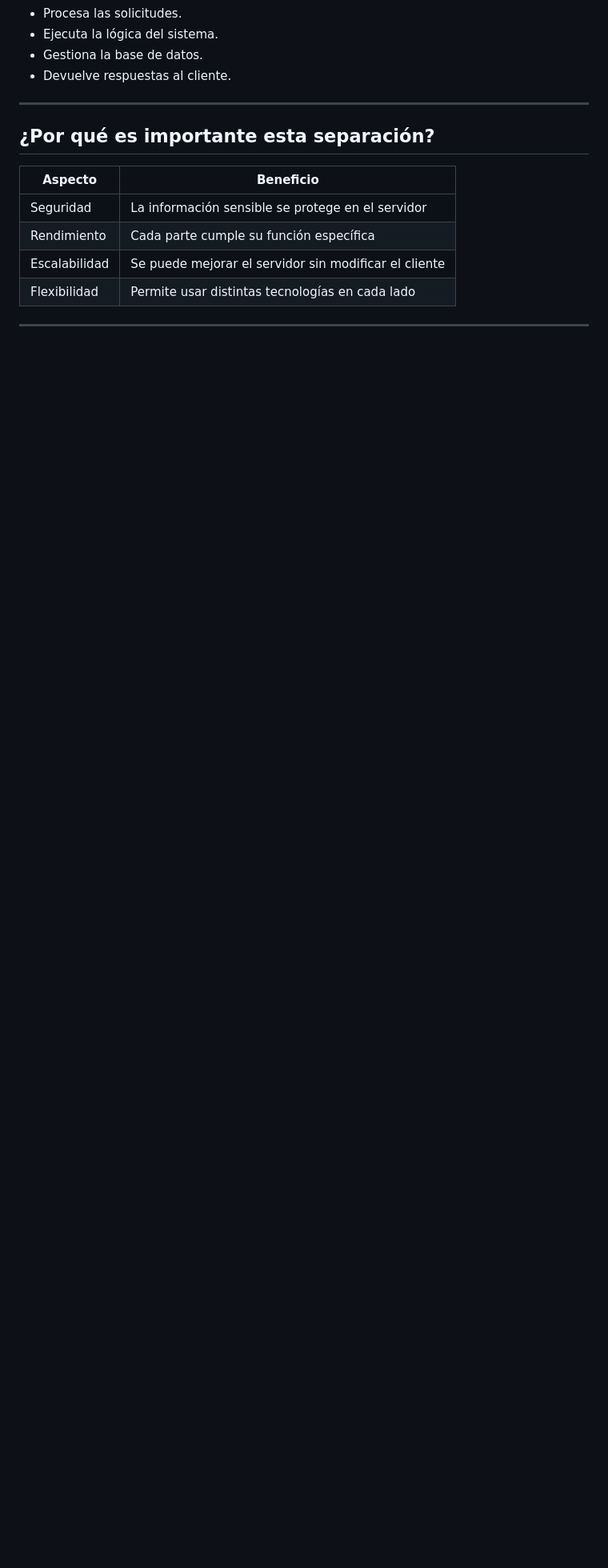
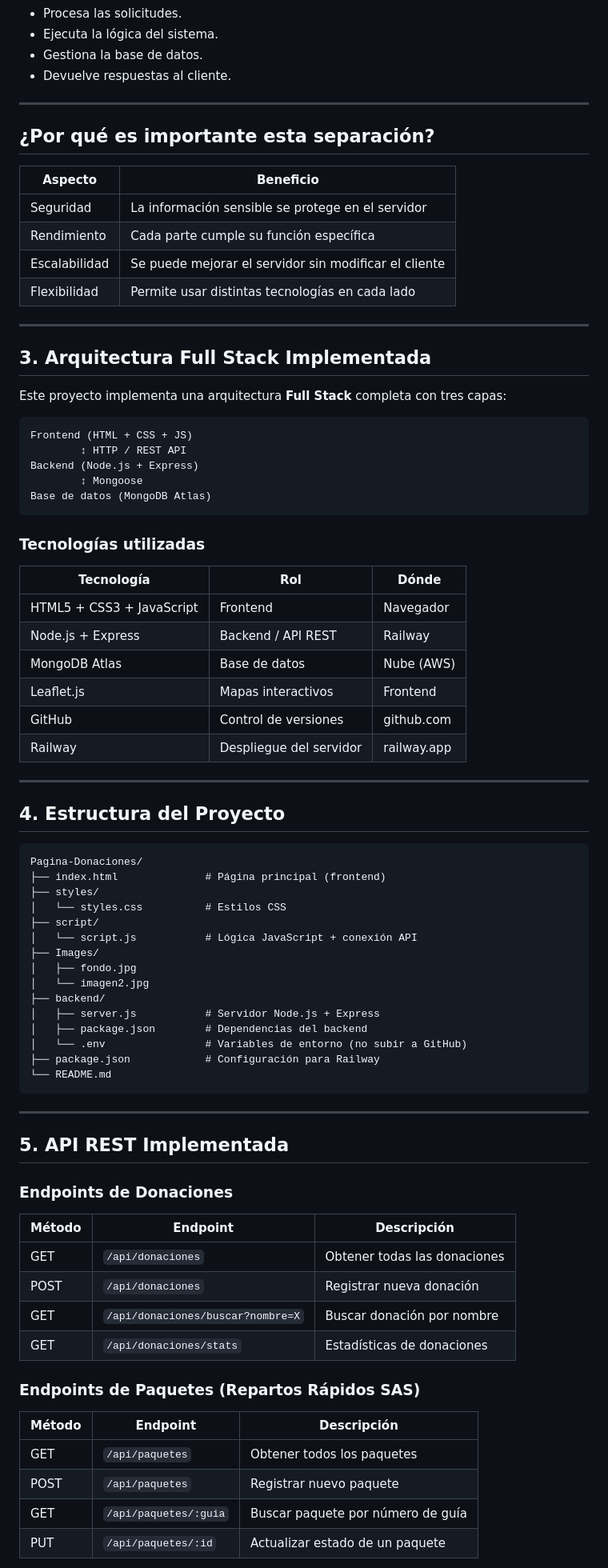
Before and after one commit to ingalejandrotibaduiza-ai/Pagina-Donaciones, a Markdown page: README.md, the part around one of its changes. Shown at 80% size. GitHub-like rendering; blank space fills up the shorter version.

Commit message:
actualizar README con documentacion completa

````diff
--- a/README.md
+++ b/README.md
@@ -56,3 +56,71 @@ La arquitectura **cliente-servidor** divide la aplicación en dos partes princip
 | Flexibilidad | Permite usar distintas tecnologías en cada lado |
 
 ---
+
+## 3. Arquitectura Full Stack Implementada
+
+Este proyecto implementa una arquitectura **Full Stack** completa con tres capas:
+
+```
+Frontend (HTML + CSS + JS)
+        ↕ HTTP / REST API
+Backend (Node.js + Express)
+        ↕ Mongoose
+Base de datos (MongoDB Atlas)
+```
+
+### Tecnologías utilizadas
+
+| Tecnología | Rol | Dónde |
+|---|---|---|
+| HTML5 + CSS3 + JavaScript | Frontend | Navegador |
+| Node.js + Express | Backend / API REST | Railway |
+| MongoDB Atlas | Base de datos | Nube (AWS) |
+| Leaflet.js | Mapas interactivos | Frontend |
+| GitHub | Control de versiones | github.com |
+| Railway | Despliegue del servidor | railway.app |
+
+---
+
+## 4. Estructura del Proyecto
+
+```
+Pagina-Donaciones/
+├── index.html              # Página principal (frontend)
+├── styles/
+│   └── styles.css          # Estilos CSS
+├── script/
+│   └── script.js           # Lógica JavaScript + conexión API
+├── Images/
+│   ├── fondo.jpg
+│   └── imagen2.jpg
+├── backend/
+│   ├── server.js           # Servidor Node.js + Express
+│   ├── package.json        # Dependencias del backend
+│   └── .env                # Variables de entorno (no subir a GitHub)
+├── package.json            # Configuración para Railway
+└── README.md
+```
+
+---
+
+## 5. API REST Implementada
+
+### Endpoints de Donaciones
+
+| Método | Endpoint | Descripción |
+|--------|----------|-------------|
+| GET | `/api/donaciones` | Obtener todas las donaciones |
+| POST | `/api/donaciones` | Registrar nueva donación |
+| GET | `/api/donaciones/buscar?nombre=X` | Buscar donación por nombre |
+| GET | `/api/donaciones/stats` | Estadísticas de donaciones |
+
+### Endpoints de Paquetes (Repartos Rápidos SAS)
+
+| Método | Endpoint | Descripción |
+|--------|----------|-------------|
+| GET | `/api/paquetes` | Obtener todos los paquetes |
+| POST | `/api/paquetes` | Registrar nuevo paquete |
+| GET | `/api/paquetes/:guia` | Buscar paquete por número de guía |
+| PUT | `/api/paquetes/:id` | Actualizar estado de un paquete |
+
````
Also changed, not shown: other parts of README.md (+87 -3 lines).
